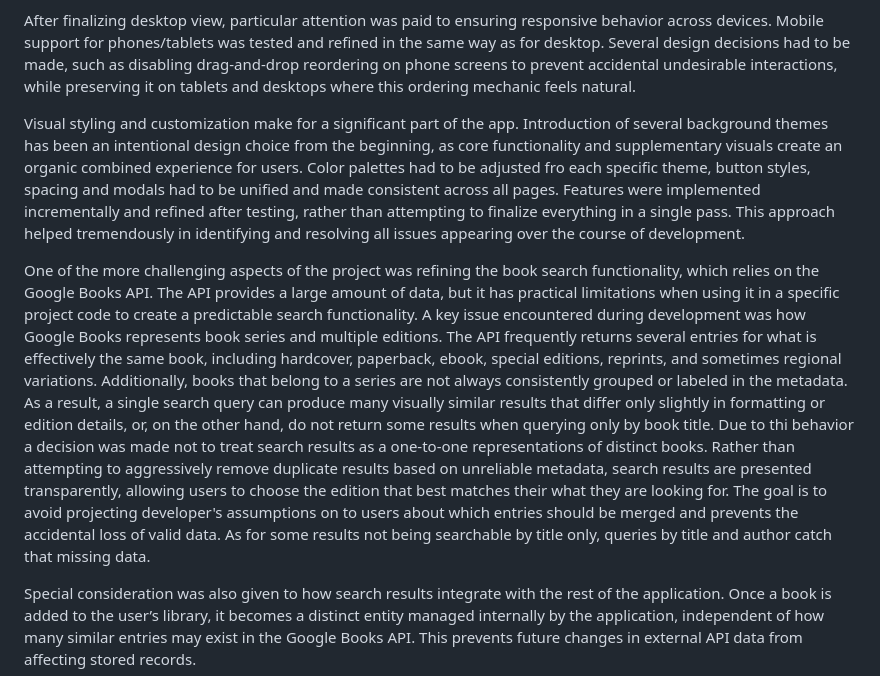
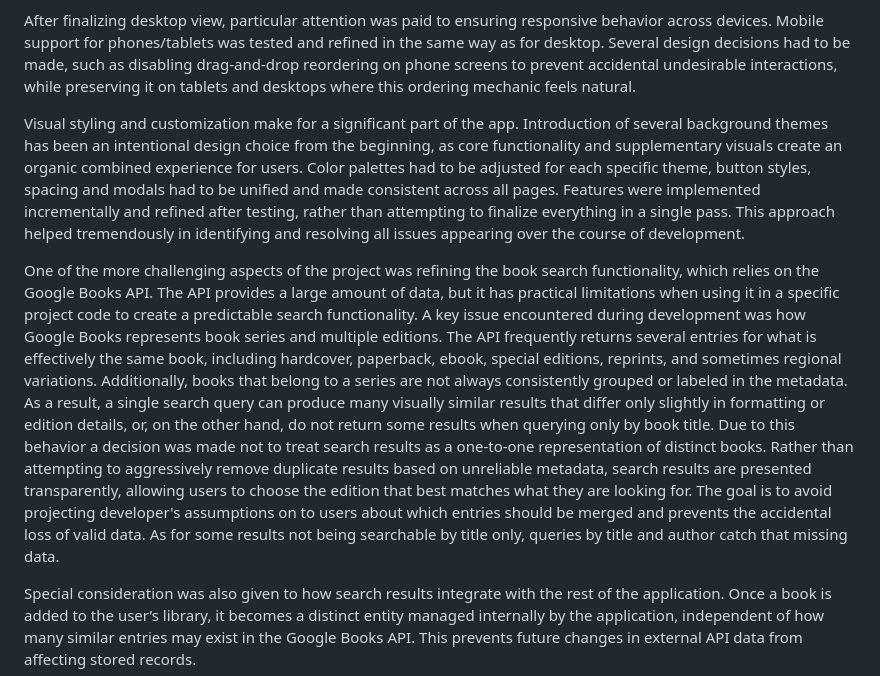
Before and after one commit to ash-valley/bookshelf, a Markdown page: README.md, the part around the change. GitHub-like rendering.

Commit message:
Fixed typos in README

```diff
--- a/README.md
+++ b/README.md
@@ -11,12 +11,12 @@ As the project grew in complexity, database schema changes became necessary. Ins
 
 After finalizing desktop view, particular attention was paid to ensuring responsive behavior across devices. Mobile support for phones/tablets was tested and refined in the same way as for desktop. Several design decisions had to be made, such as disabling drag-and-drop reordering on phone screens to prevent accidental undesirable interactions, while preserving it on tablets and desktops where this ordering mechanic feels natural.
 
-Visual styling and customization make for a significant part of the app. Introduction of several background themes has been an intentional design choice from the beginning, as core functionality and supplementary visuals create an organic combined experience for users. Color palettes had to be adjusted fro each specific theme, button styles, spacing and modals had to be unified and made consistent across all pages. Features were implemented incrementally and refined after testing, rather than attempting to finalize everything in a single pass. This approach helped tremendously in identifying and resolving all issues appearing over the course of development.
+Visual styling and customization make for a significant part of the app. Introduction of several background themes has been an intentional design choice from the beginning, as core functionality and supplementary visuals create an organic combined experience for users. Color palettes had to be adjusted for each specific theme, button styles, spacing and modals had to be unified and made consistent across all pages. Features were implemented incrementally and refined after testing, rather than attempting to finalize everything in a single pass. This approach helped tremendously in identifying and resolving all issues appearing over the course of development.
 
 One of the more challenging aspects of the project was refining the book search functionality, which relies on the Google Books API. The API provides a large amount of data, but it has practical limitations when using it in a specific project code to create a predictable search functionality.
 A key issue encountered during development was how Google Books represents book series and multiple editions. The API frequently returns several entries for what is effectively the same book, including hardcover, paperback, ebook, special editions, reprints, and sometimes regional variations. Additionally, books that belong to a series are not always consistently grouped or labeled in the metadata.
 As a result, a single search query can produce many visually similar results that differ only slightly in formatting or edition details, or, on the other hand, do not return some results when querying only by book title.
-Due to thi behavior a decision was made not to treat search results as a one-to-one representations of distinct books. Rather than attempting to aggressively remove duplicate results based on unreliable metadata, search results are presented transparently, allowing users to choose the edition that best matches their what they are looking for. The goal is to avoid projecting developer's assumptions on to users about which entries should be merged and prevents the accidental loss of valid data. As for some results not being searchable by title only, queries by title and author catch that missing data.
+Due to this behavior a decision was made not to treat search results as a one-to-one representation of distinct books. Rather than attempting to aggressively remove duplicate results based on unreliable metadata, search results are presented transparently, allowing users to choose the edition that best matches what they are looking for. The goal is to avoid projecting developer's assumptions on to users about which entries should be merged and prevents the accidental loss of valid data. As for some results not being searchable by title only, queries by title and author catch that missing data.
 
 Special consideration was also given to how search results integrate with the rest of the application. Once a book is added to the user’s library, it becomes a distinct entity managed internally by the application, independent of how many similar entries may exist in the Google Books API. This prevents future changes in external API data from affecting stored records.
 
```
